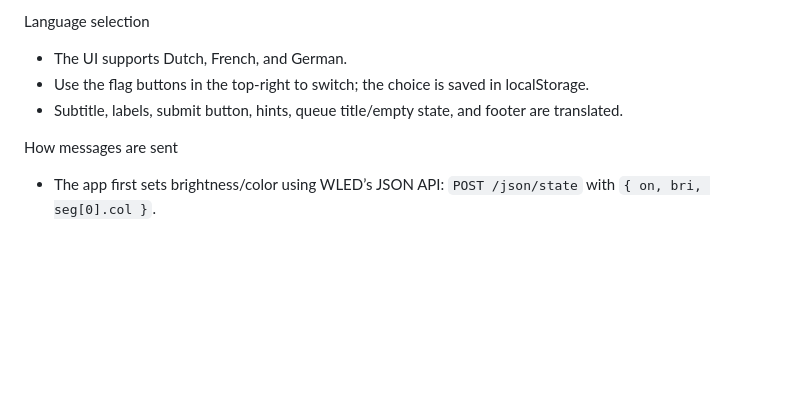
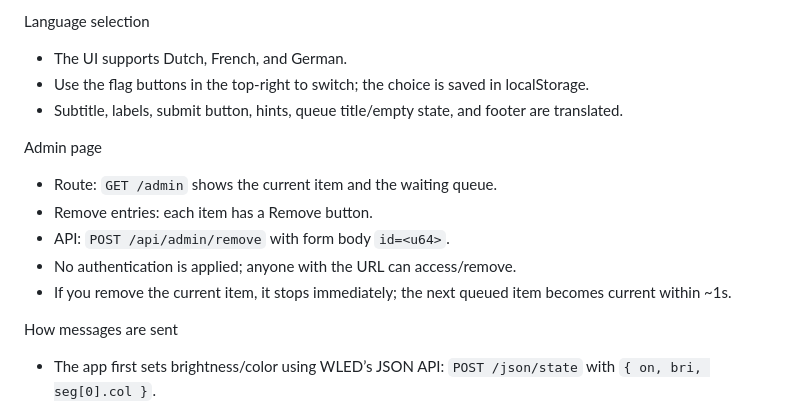
Before and after one commit to ArthurHeymans/trouw-gordijn, a Markdown page: README.md, the part around the change. Drawn GitHub-style; blank space fills up the shorter version.

Commit message:
Update readme
Signed-off-by: Arthur Heymans <arthur@aheymans.xyz>

```diff
--- a/README.md
+++ b/README.md
@@ -114,6 +114,14 @@ Language selection
 - Use the flag buttons in the top-right to switch; the choice is saved in localStorage.
 - Subtitle, labels, submit button, hints, queue title/empty state, and footer are translated.
 
+Admin page
+
+- Route: `GET /admin` shows the current item and the waiting queue.
+- Remove entries: each item has a Remove button.
+- API: `POST /api/admin/remove` with form body `id=<u64>`.
+- No authentication is applied; anyone with the URL can access/remove.
+- If you remove the current item, it stops immediately; the next queued item becomes current within ~1s.
+
 How messages are sent
 
 - The app first sets brightness/color using WLED’s JSON API: `POST /json/state` with `{ on, bri, seg[0].col }`.
```
